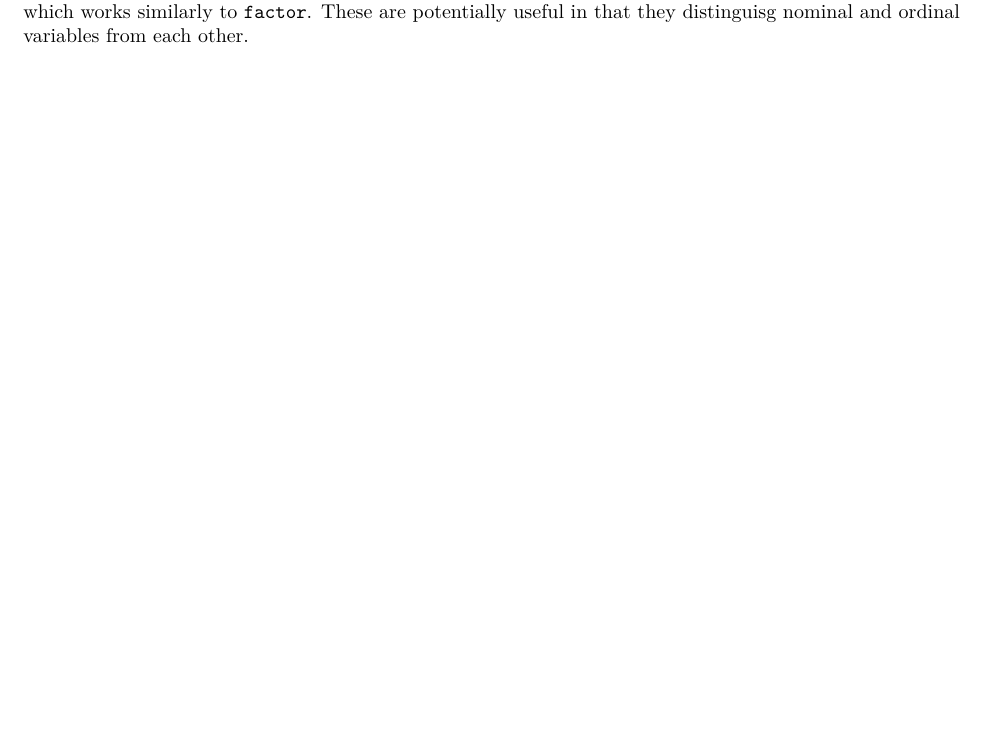
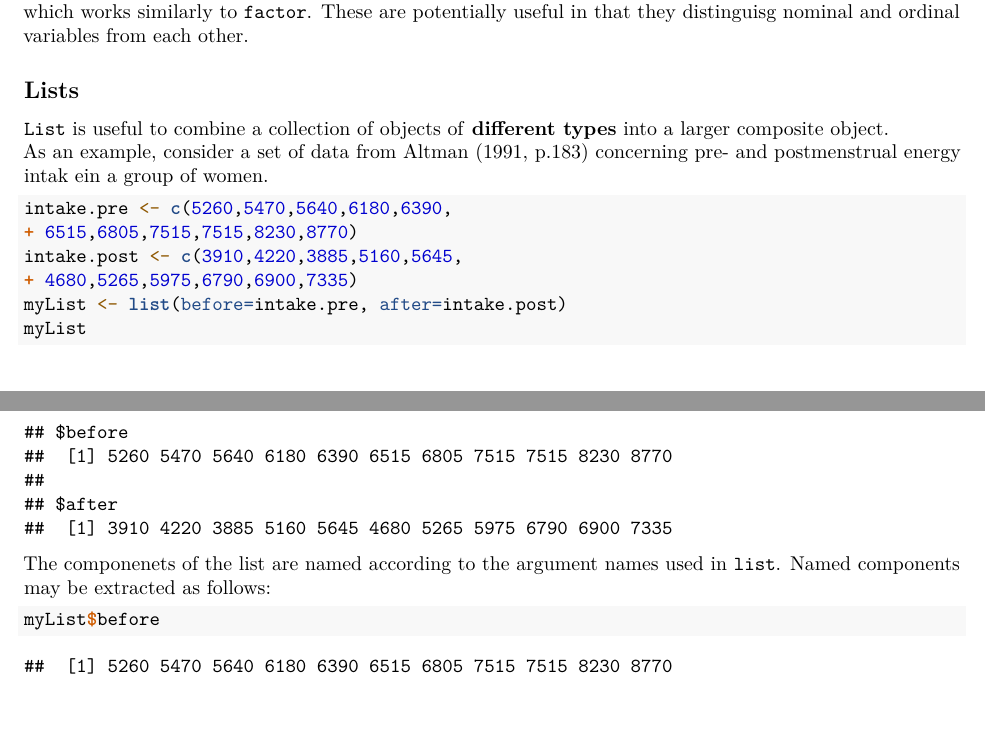
Before and after one commit to ooijunyu/ch2010, an R Markdown document (Introductory Statistics with R/01-Basics.Rmd): part of page 6 of 6 before the commit and two parts of pages 6 and 7 of 7 after it, the two joined at a grey line, cut so that both start at the same text, the shorter picture padded with empty space. Rendered offline with R 4.5, knitr and Pandoc, then LaTeX, with nearby package versions; some code elsewhere in the file could not run offline.

Commit message:
Added "Lists" section.

````diff
--- a/Introductory Statistics with R/01-Basics.Rmd
+++ b/Introductory Statistics with R/01-Basics.Rmd
@@ -165,3 +165,19 @@ as.numeric(fpain)
 levels(fpain)
 ```
 R also allows us to create a special kind of factor in which the levels are ordered using the `ordered` function, which works similarly to `factor`. These are potentially useful in that they distinguisg nominal and ordinal variables from each other.
+
+## Lists
+`List` is useful to combine a collection of objects of **different types** into a larger composite object.
+As an example, consider a set of data from Altman (1991, p.183) concerning pre- and postmenstrual energy intak ein a group of women.
+```{r}
+intake.pre <- c(5260,5470,5640,6180,6390,
++ 6515,6805,7515,7515,8230,8770)
+intake.post <- c(3910,4220,3885,5160,5645,
++ 4680,5265,5975,6790,6900,7335)
+myList <- list(before=intake.pre, after=intake.post)
+myList
+```
+The componenets of the list are named according to the argument names used in `list`. Named components may be extracted as follows:
+```{r}
+myList$before
+```
````
